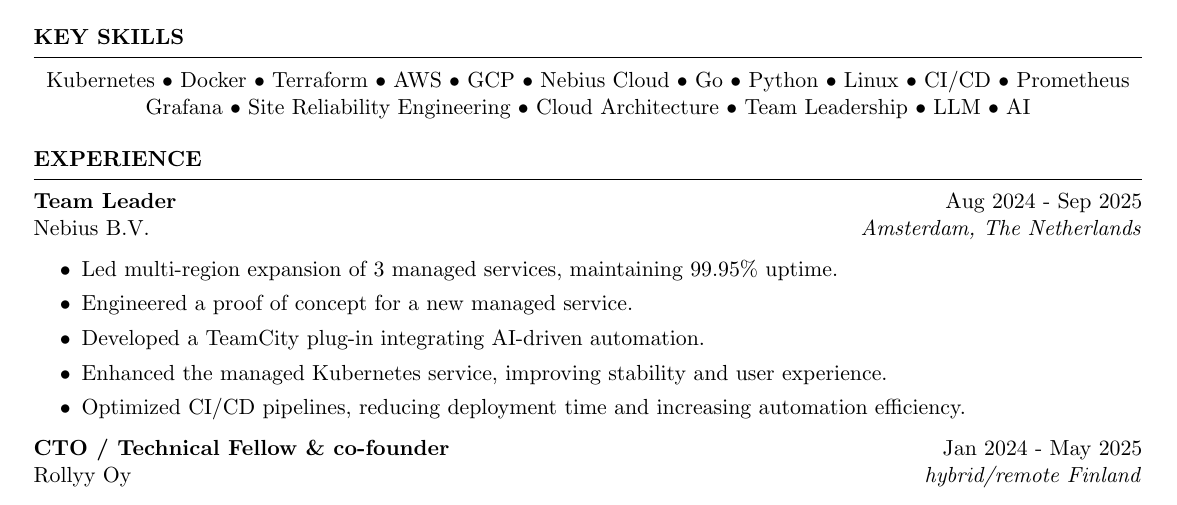
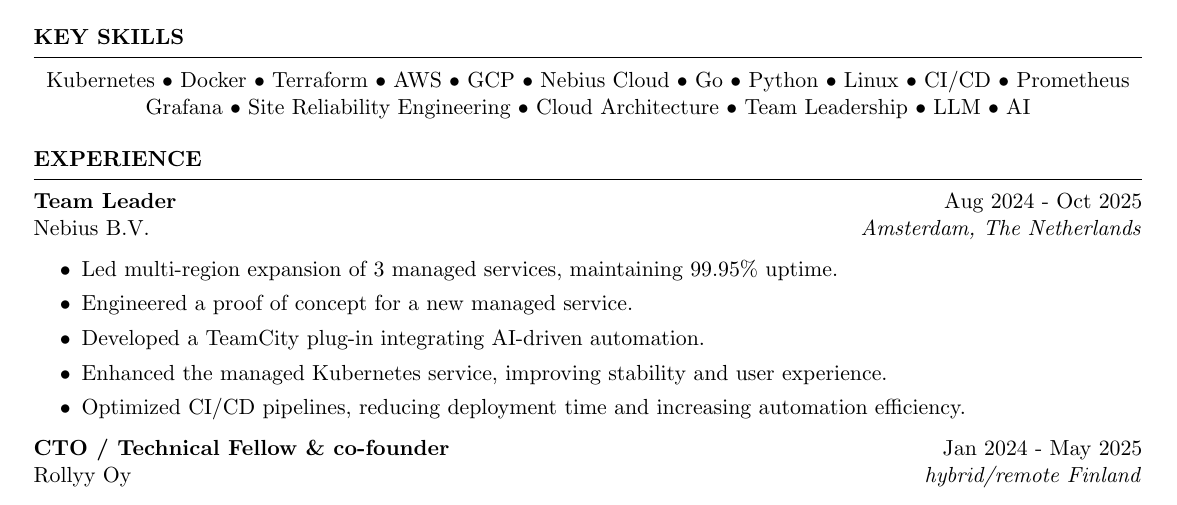
Before and after one commit to skleymenov/resume, a LaTeX CV (resume.tex): part of page 1 of 2, cut so that both start at the same text. Compiled offline with pdfLaTeX.

Commit message:
Update resume.tex

```diff
--- a/resume.tex
+++ b/resume.tex
@@ -50,7 +50,7 @@
 %----------------------------------------------------------------------------------------
 \begin{rSection}{EXPERIENCE}
 
-\textbf{Team Leader} \hfill Aug 2024 - Sep 2025\\
+\textbf{Team Leader} \hfill Aug 2024 - Oct 2025\\
 Nebius B.V. \hfill \textit{Amsterdam, The Netherlands}
 \begin{itemize}
 	\itemsep -3pt {}
```
